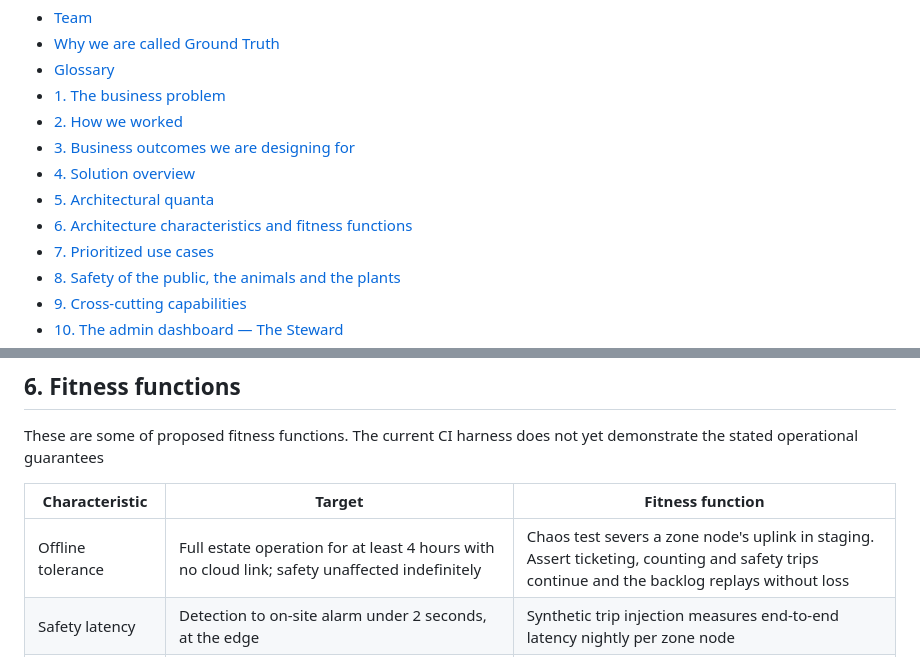
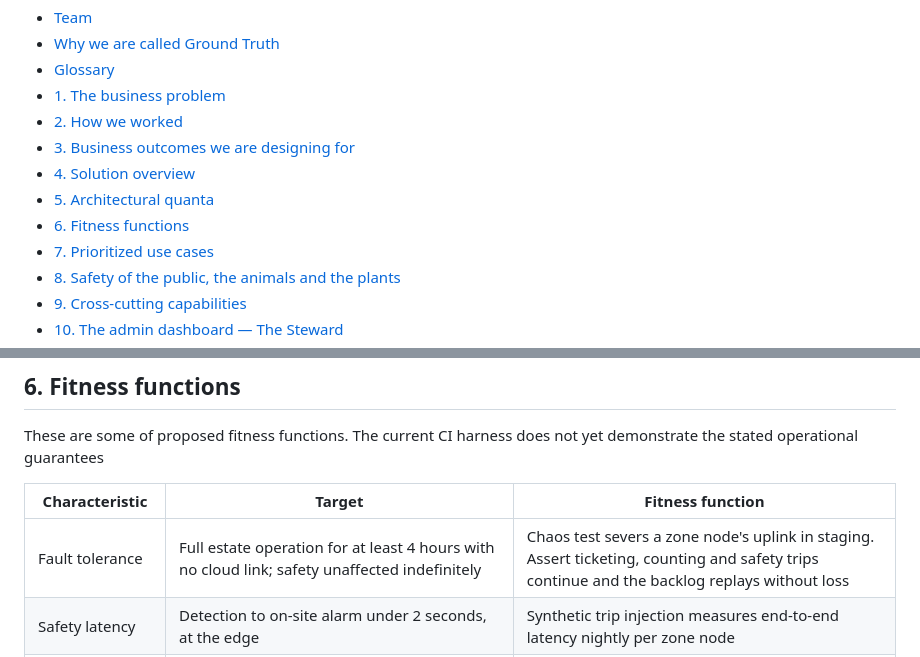
Before and after one commit to santhosh-challa/ground-truth, a Markdown page: README.md, 2 parts joined by grey strips. Rendered like a GitHub page.

Commit message:
fixed the link.

```diff
--- a/README.md
+++ b/README.md
@@ -24,7 +24,7 @@ The 72nd Countess Von Digitalis has inherited a sprawling estate and a family bu
 - [3. Business outcomes we are designing for](#3-business-outcomes-we-are-designing-for)
 - [4. Solution overview](#4-solution-overview)
 - [5. Architectural quanta](#5-architectural-quanta)
-- [6. Architecture characteristics and fitness functions](#6-architecture-characteristics-and-fitness-functions)
+- [6. Fitness functions](#6-fitness-functions)
 - [7. Prioritized use cases](#7-prioritized-use-cases)
 - [8. Safety of the public, the animals and the plants](#8-safety-of-the-public-the-animals-and-the-plants)
 - [9. Cross-cutting capabilities](#9-cross-cutting-capabilities)
@@ -298,7 +298,7 @@ These are some of proposed fitness functions. The current CI harness does not ye
 
 | Characteristic   | Target                                                                                    | Fitness function                                                                                                                         |
 |----------------------|-----------------------------------------------------------------------------------------------|----------------------------------------------------------------------------------------------------------------------------------------------|
-| Offline tolerance    | Full estate operation for at least 4 hours with no cloud link; safety unaffected indefinitely | Chaos test severs a zone node's uplink in staging. Assert ticketing, counting and safety trips continue and the backlog replays without loss |
+| Fault tolerance    | Full estate operation for at least 4 hours with no cloud link; safety unaffected indefinitely | Chaos test severs a zone node's uplink in staging. Assert ticketing, counting and safety trips continue and the backlog replays without loss |
 | Safety latency       | Detection to on-site alarm under 2 seconds, at the edge                                       | Synthetic trip injection measures end-to-end latency nightly per zone node                                                                   |
 | Elasticity           | Threefold visitor growth with no re-architecture                                              | Load test entry, app and telemetry paths at 3x peak. Assert p95 latency and cost per visitor stay within envelope                            |
 | Provider portability | Swap any Tier B or C provider within one working day, configuration only                      | Contract tests run every capability against a second provider weekly                                                                         |
```
Also changed, not shown: other parts of README.md (+1 -1 lines).
